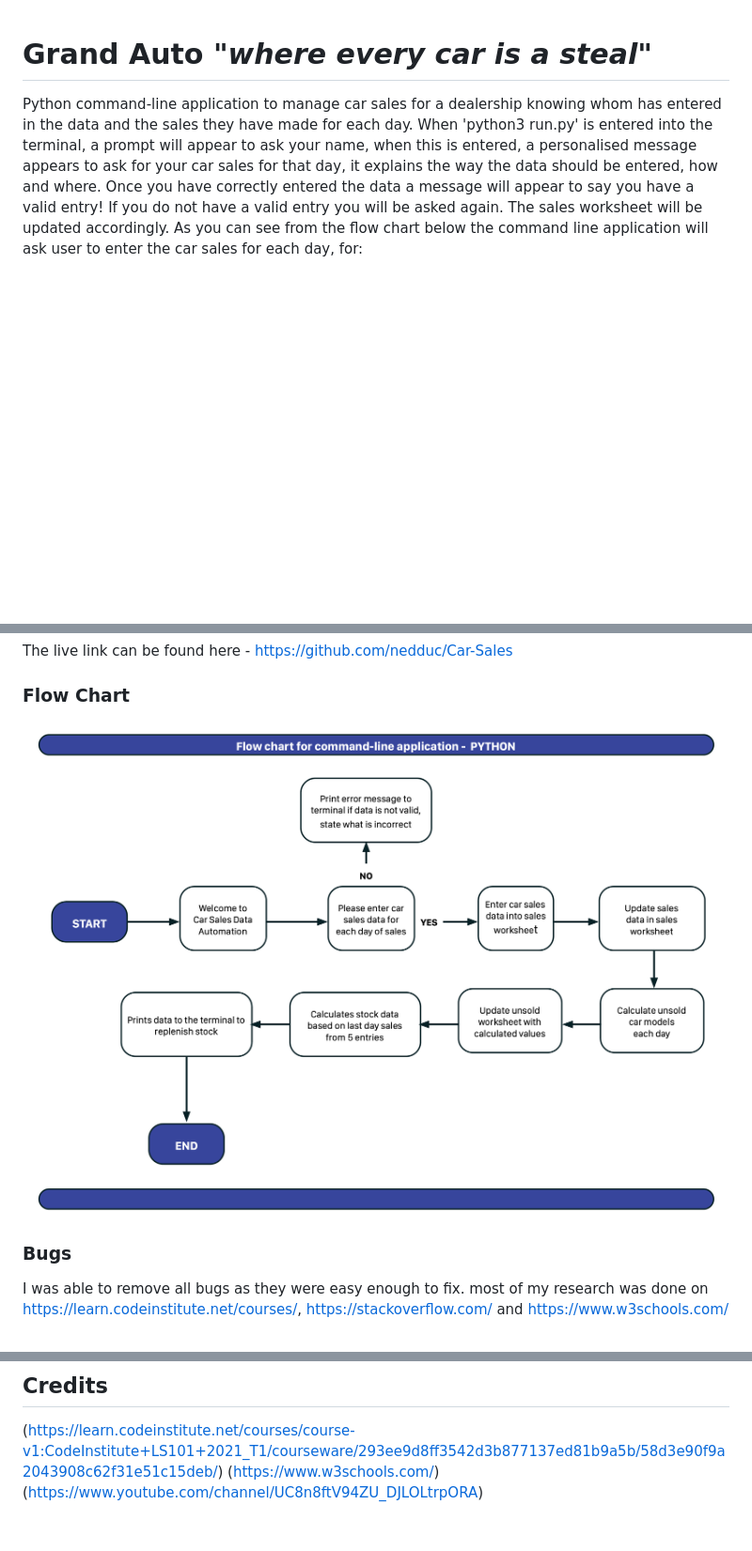
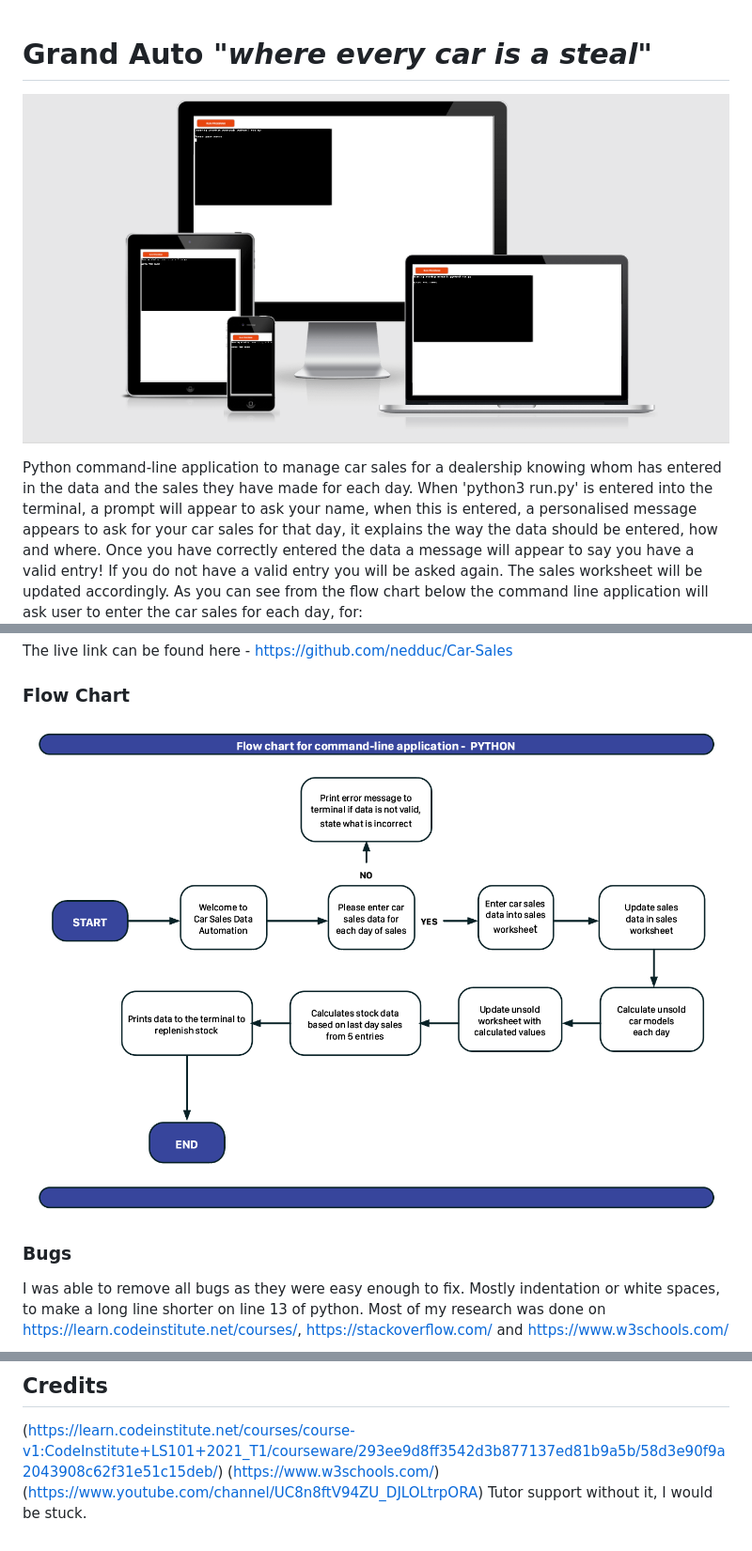
Before and after one commit to nedduc/Car-Sales, a Markdown page: README.md, 3 parts joined by grey strips. Shown: that part at 94% size. Drawn GitHub-style; pictures changed too: assets/images/flow_chart.png, assets/images/herokuapp.png (added); blank space fills up the shorter version.

Commit message:
Add image to Readme

```diff
--- a/README.md
+++ b/README.md
@@ -1,4 +1,5 @@
 # Grand Auto _"where every car is a steal"_
+![Responsive](assets/images/herokuapp.png)
 
 Python command-line application to manage car sales for a dealership knowing whom has entered in the data and the sales they have made for each day.
 When 'python3 run.py' is entered into the terminal, a prompt will appear to ask your name, when this is entered, a personalised message appears to
@@ -23,8 +24,9 @@ The live link can be found here - https://github.com/nedduc/Car-Sales
 ![Flow Chart](assets/images/flow_chart.png)
 
 ### Bugs
-I was able to remove all bugs as they were easy enough to fix.
-most of my research was done on https://learn.codeinstitute.net/courses/, https://stackoverflow.com/ and https://www.w3schools.com/
+I was able to remove all bugs as they were easy enough to fix. Mostly indentation or white spaces, to make a long line shorter on line 13 of python.
+Most of my research was done on https://learn.codeinstitute.net/courses/, https://stackoverflow.com/ and https://www.w3schools.com/
+
 ![Bugs fixed](assets/images/bug1.png)
 
 ### Features left to Implement
@@ -68,3 +70,4 @@ to your code to Github. Or you can choose to manually deploy using this deploy b
 ## Credits
 (https://learn.codeinstitute.net/courses/course-v1:CodeInstitute+LS101+2021_T1/courseware/293ee9d8ff3542d3b877137ed81b9a5b/58d3e90f9a2043908c62f31e51c15deb/)
 (https://www.w3schools.com/)(https://www.youtube.com/channel/UC8n8ftV94ZU_DJLOLtrpORA)
+Tutor support without it, I would be stuck.
```
Also changed, not shown: other parts of README.md (+1 -1 lines).
